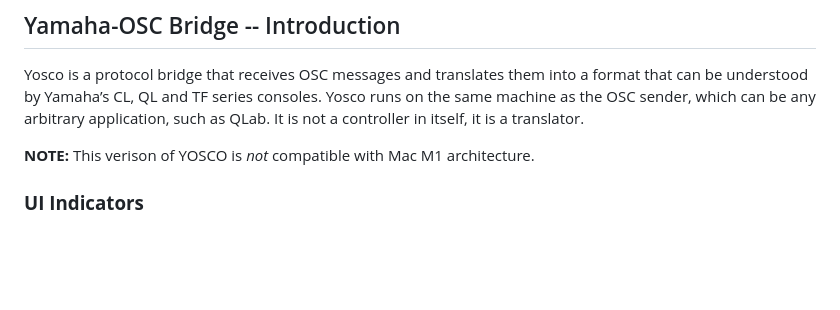
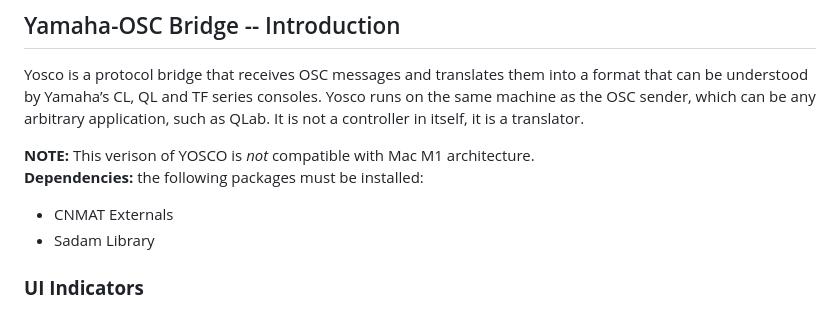
Before and after one commit to Ethereotek/YOSCO, a Markdown page: README.md, the part around the change. GitHub-like rendering; blank space fills up the shorter version.

Commit message:
update readme to include dependencies note

```diff
--- a/README.md
+++ b/README.md
@@ -4,7 +4,9 @@
 Yosco is a protocol bridge that receives OSC messages and translates them into a format that can be understood by Yamaha’s CL, QL and TF series consoles. Yosco runs on the same machine as the OSC sender, which can be any arbitrary application, such as QLab. It is not a controller in itself, it is a translator.
 
 **NOTE:** This verison of YOSCO is *not* compatible with Mac M1 architecture.
-
+**Dependencies:** the following packages must be installed:
+- CNMAT Externals
+- Sadam Library
 ### **UI Indicators**
 
 `Send:` Blinks when Yosco successfully dispatches a command to the network. Note that this does not indicate whether the message has reached a destination, nor whether it has been successfully interpreted, i.e. your Yamaha device may receive the message, but fail to properly read it.
```
